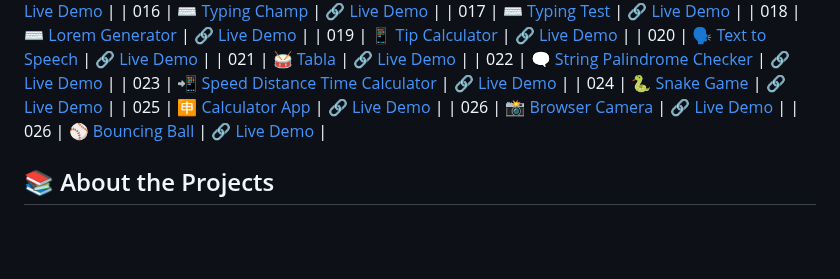
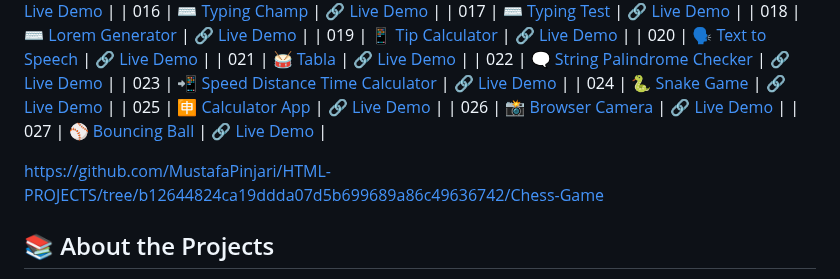
Before and after one commit to MustafaPinjari/HTML-PROJECTS, a Markdown page: Readme.md, the part around the change. Rendered like a GitHub page; blank space fills up the shorter version.

```diff
--- a/Readme.md
+++ b/Readme.md
@@ -33,7 +33,10 @@ Explore each project individually and view live demos to see them in action:
 | 024 | [🐍 Snake Game](https://github.com/MustafaPinjari/HTML-PROJECTS/tree/main/Snake-Game) | [🔗 Live Demo](https://snake-game-by-mustafa.netlify.app/)  |
 | 025 | [🈸 Calculator App](https://github.com/MustafaPinjari/HTML-PROJECTS/tree/main/CalculatorApp) | [🔗 Live Demo](https://calculator-app-by-mustafa.netlify.app/)  |
 | 026 | [📸 Browser Camera](https://github.com/MustafaPinjari/HTML-PROJECTS/tree/main/Browser-Camera) | [🔗 Live Demo](https://browser-camera-by-mustafa.netlify.app/)  |
-| 026 | [⚾ Bouncing Ball](https://github.com/MustafaPinjari/HTML-PROJECTS/tree/36c091f186b5e44f45a3601adfc604a18d0c5597/bouncing-balls) | [🔗 Live Demo](https://browser-camera-by-mustafa.netlify.app/)  |
+| 027 | [⚾ Bouncing Ball](https://github.com/MustafaPinjari/HTML-PROJECTS/tree/36c091f186b5e44f45a3601adfc604a18d0c5597/bouncing-balls) | [🔗 Live Demo](https://browser-camera-by-mustafa.netlify.app/)  |
+
+
+https://github.com/MustafaPinjari/HTML-PROJECTS/tree/b12644824ca19ddda07d5b699689a86c49636742/Chess-Game
 
 
 ## 📚 About the Projects
```
